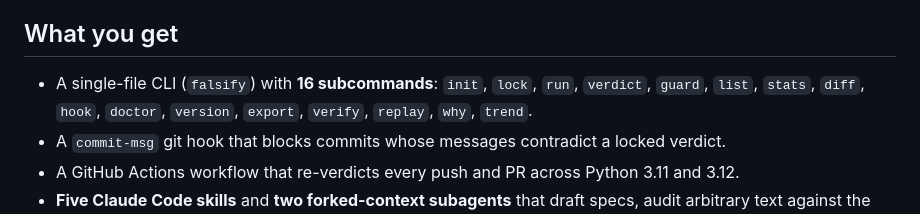
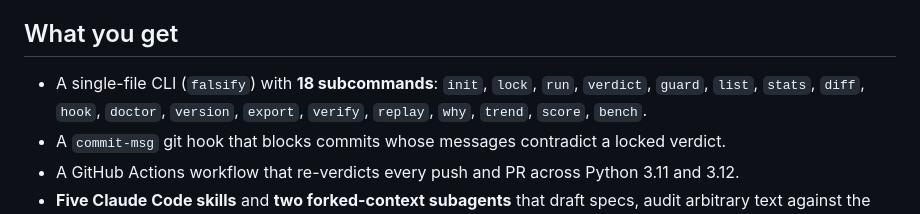
Before and after one commit to sk8ordie84/falsify, a Markdown page: README.md, the part around the change. Rendered like a GitHub page.

```diff
--- a/README.md
+++ b/README.md
@@ -72,9 +72,10 @@ not rhetorical — and CI enforces it on every push.
 
 ## What you get
 
-- A single-file CLI (`falsify`) with **16 subcommands**: `init`,
+- A single-file CLI (`falsify`) with **18 subcommands**: `init`,
   `lock`, `run`, `verdict`, `guard`, `list`, `stats`, `diff`, `hook`,
-  `doctor`, `version`, `export`, `verify`, `replay`, `why`, `trend`.
+  `doctor`, `version`, `export`, `verify`, `replay`, `why`, `trend`,
+  `score`, `bench`.
 - A `commit-msg` git hook that blocks commits whose messages
   contradict a locked verdict.
 - A GitHub Actions workflow that re-verdicts every push and PR
```
Also changed, not shown: CLAUDE.md (+2 -2 lines), LAUNCH_PLAYBOOK.md (+1 -1 lines).
